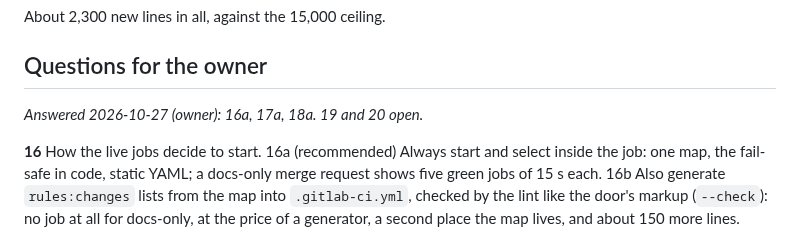
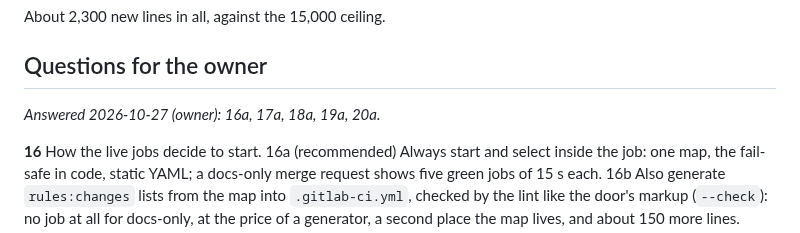
Before and after one commit to tomlawesome/orbit-site, a Markdown page: docs/adr/0005-merge-requests-run-the-tests-their-change-touches.md, the part around the change. Rendered like a GitHub page.

Commit message:
ADR-0005: the owner's answers 19a, 20a (#95)

```diff
--- a/docs/adr/0005-merge-requests-run-the-tests-their-change-touches.md
+++ b/docs/adr/0005-merge-requests-run-the-tests-their-change-touches.md
@@ -334,7 +334,7 @@ About 2,300 new lines in all, against the 15,000 ceiling.
 
 ## Questions for the owner
 
-*Answered 2026-10-27 (owner): 16a, 17a, 18a. 19 and 20 open.*
+*Answered 2026-10-27 (owner): 16a, 17a, 18a, 19a, 20a.*
 
 **16** How the live jobs decide to start.
 16a (recommended) Always start and select inside the job: one map, the fail-safe in code, static YAML; a docs-only
```
